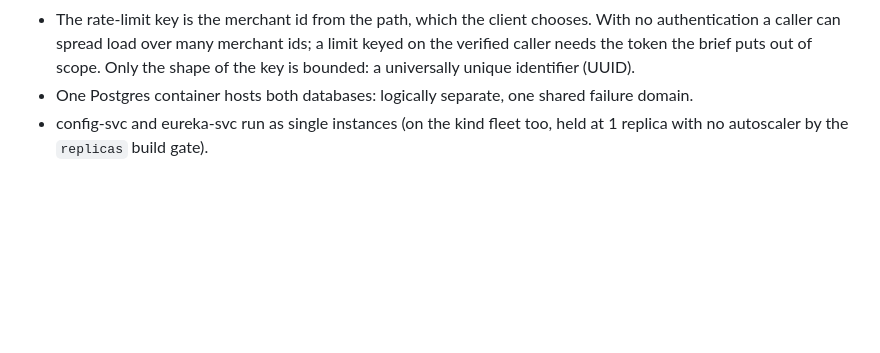
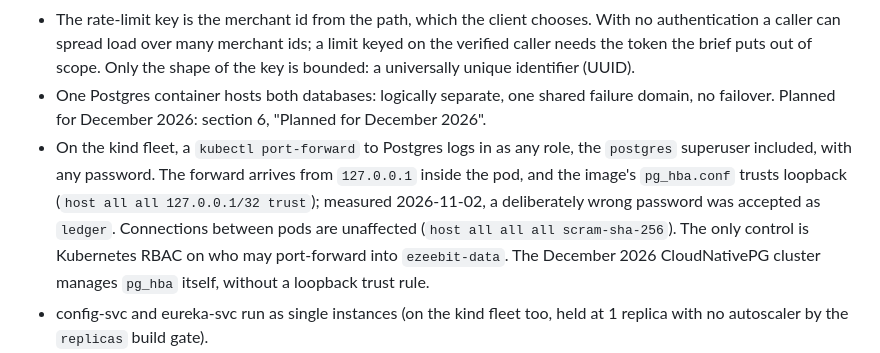
Before and after one commit to sean-huni/ezeebit-wallet, a Markdown page: SOLUTION.md, the part around one of its changes. Rendered like a GitHub page; blank space fills up the shorter version.

```diff
--- a/SOLUTION.md
+++ b/SOLUTION.md
@@ -237,7 +293,15 @@ This is the single list; the other documents link here.
 - The rate-limit key is the merchant id from the path, which the client chooses. With no
   authentication a caller can spread load over many merchant ids; a limit keyed on the verified
   caller needs the token the brief puts out of scope. Only the shape of the key is bounded: a universally unique identifier (UUID).
-- One Postgres container hosts both databases: logically separate, one shared failure domain.
+- One Postgres container hosts both databases: logically separate, one shared failure domain, no
+  failover. Planned for December 2026: section 6, "Planned for December 2026".
+- On the kind fleet, a `kubectl port-forward` to Postgres logs in as any role, the `postgres`
+  superuser included, with any password. The forward arrives from `127.0.0.1` inside the pod, and
+  the image's `pg_hba.conf` trusts loopback (`host all all 127.0.0.1/32 trust`); measured
+  2026-11-02, a deliberately wrong password was accepted as `ledger`. Connections between pods are
+  unaffected (`host all all all scram-sha-256`). The only control is Kubernetes RBAC on who may
+  port-forward into `ezeebit-data`. The December 2026 CloudNativePG cluster manages `pg_hba` itself,
+  without a loopback trust rule.
 - config-svc and eureka-svc run as single instances (on the kind fleet too, held at 1 replica with
   no autoscaler by the `replicas` build gate).
 - CircleCI has never run: the repository is pushed to GitHub but not connected to CircleCI, and no
```
Also changed, not shown: other parts of SOLUTION.md (+56 -0 lines).
